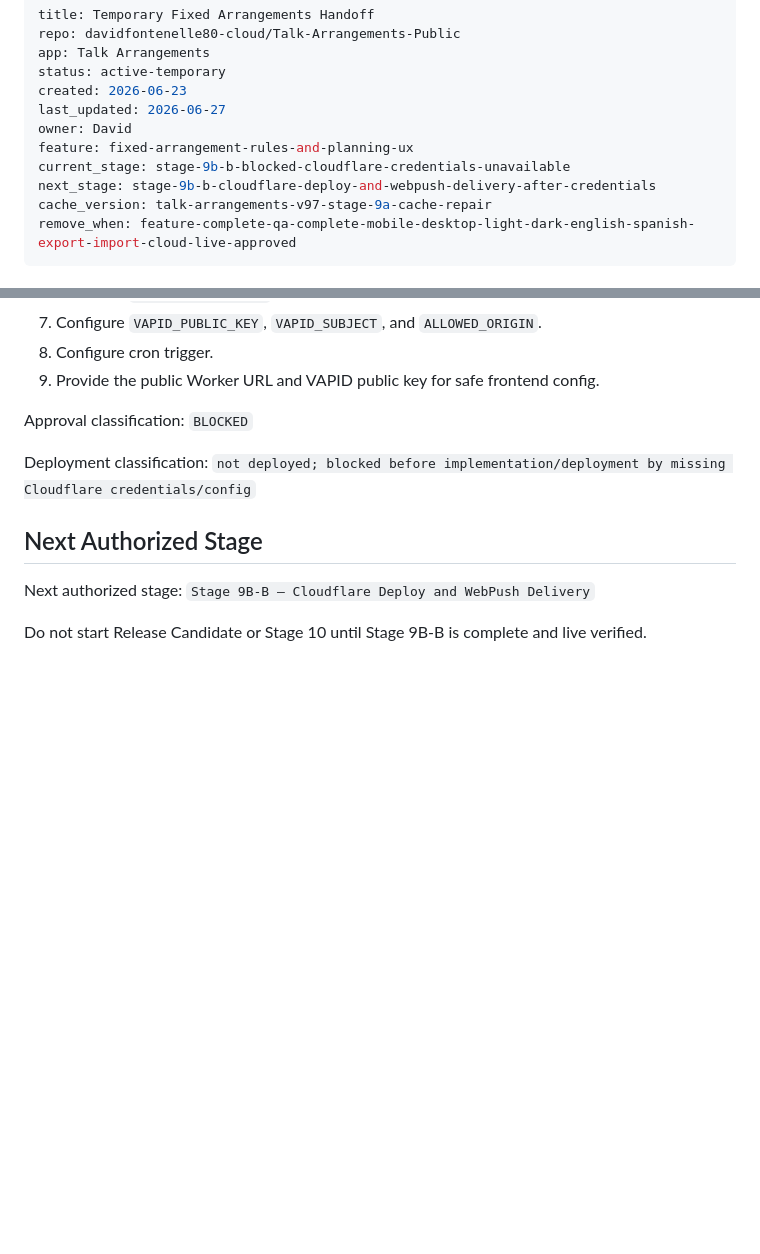
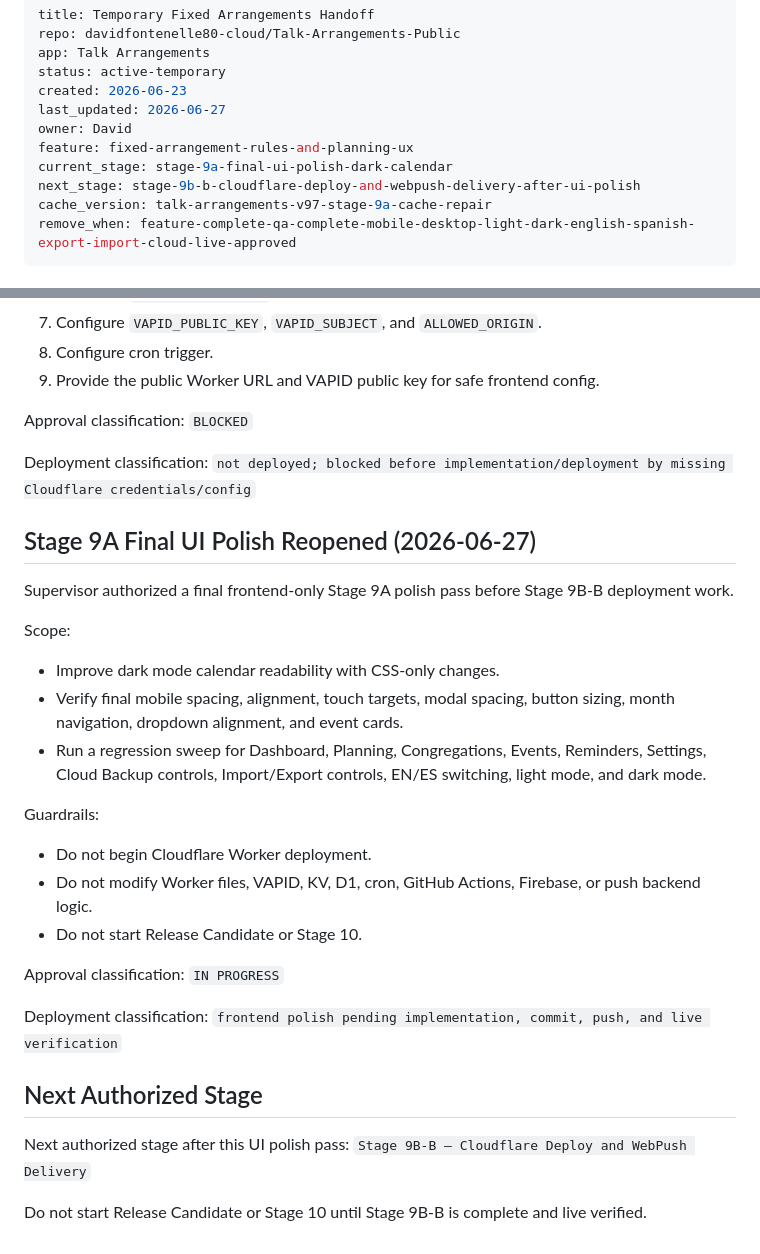
Before and after one commit to davidfontenelle80-cloud/Talk-Arrangements-Public, a Markdown page: TEMP_FIXED_ARRANGEMENTS_HANDOFF.md, 2 parts joined by grey strips. GitHub-like rendering; blank space fills up the shorter version.

Commit message:
docs: reopen Stage 9A final UI polish

```diff
--- a/TEMP_FIXED_ARRANGEMENTS_HANDOFF.md
+++ b/TEMP_FIXED_ARRANGEMENTS_HANDOFF.md
@@ -7,8 +7,8 @@ created: 2026-06-23
 last_updated: 2026-06-27
 owner: David
 feature: fixed-arrangement-rules-and-planning-ux
-current_stage: stage-9b-b-blocked-cloudflare-credentials-unavailable
-next_stage: stage-9b-b-cloudflare-deploy-and-webpush-delivery-after-credentials
+current_stage: stage-9a-final-ui-polish-dark-calendar
+next_stage: stage-9b-b-cloudflare-deploy-and-webpush-delivery-after-ui-polish
 cache_version: talk-arrangements-v97-stage-9a-cache-repair
 remove_when: feature-complete-qa-complete-mobile-desktop-light-dark-english-spanish-export-import-cloud-live-approved
 ---
@@ -218,8 +218,28 @@ Approval classification: `BLOCKED`
 
 Deployment classification: `not deployed; blocked before implementation/deployment by missing Cloudflare credentials/config`
 
+## Stage 9A Final UI Polish Reopened (2026-06-27)
+
+Supervisor authorized a final frontend-only Stage 9A polish pass before Stage 9B-B deployment work.
+
+Scope:
+
+- Improve dark mode calendar readability with CSS-only changes.
+- Verify final mobile spacing, alignment, touch targets, modal spacing, button sizing, month navigation, dropdown alignment, and event cards.
+- Run a regression sweep for Dashboard, Planning, Congregations, Events, Reminders, Settings, Cloud Backup controls, Import/Export controls, EN/ES switching, light mode, and dark mode.
+
+Guardrails:
+
+- Do not begin Cloudflare Worker deployment.
+- Do not modify Worker files, VAPID, KV, D1, cron, GitHub Actions, Firebase, or push backend logic.
+- Do not start Release Candidate or Stage 10.
+
+Approval classification: `IN PROGRESS`
+
+Deployment classification: `frontend polish pending implementation, commit, push, and live verification`
+
 ## Next Authorized Stage
 
-Next authorized stage: `Stage 9B-B — Cloudflare Deploy and WebPush Delivery`
+Next authorized stage after this UI polish pass: `Stage 9B-B — Cloudflare Deploy and WebPush Delivery`
 
 Do not start Release Candidate or Stage 10 until Stage 9B-B is complete and live verified.
```
